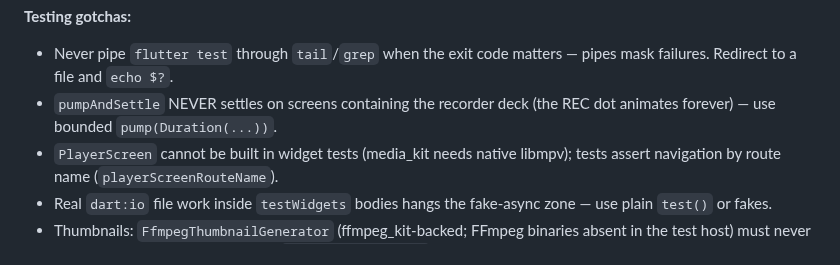
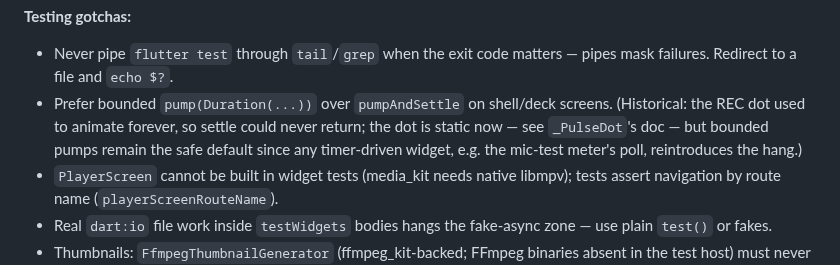
Before and after one commit to abdelaziz-mahdy/rewind, a Markdown page: CLAUDE.md, the part around the change. Rendered like a GitHub page.

Commit message:
docs: retire the stale forever-animating-REC-dot testing gotcha

```diff
--- a/CLAUDE.md
+++ b/CLAUDE.md
@@ -166,8 +166,11 @@ playback and any future headless media_kit use):**
 **Testing gotchas:**
 - Never pipe `flutter test` through `tail`/`grep` when the exit code matters
   — pipes mask failures. Redirect to a file and `echo $?`.
-- `pumpAndSettle` NEVER settles on screens containing the recorder deck (the
-  REC dot animates forever) — use bounded `pump(Duration(...))`.
+- Prefer bounded `pump(Duration(...))` over `pumpAndSettle` on shell/deck
+  screens. (Historical: the REC dot used to animate forever, so settle
+  could never return; the dot is static now — see `_PulseDot`'s doc — but
+  bounded pumps remain the safe default since any timer-driven widget,
+  e.g. the mic-test meter's poll, reintroduces the hang.)
 - `PlayerScreen` cannot be built in widget tests (media_kit needs native
   libmpv); tests assert navigation by route name (`playerScreenRouteName`).
 - Real `dart:io` file work inside `testWidgets` bodies hangs the fake-async
```
